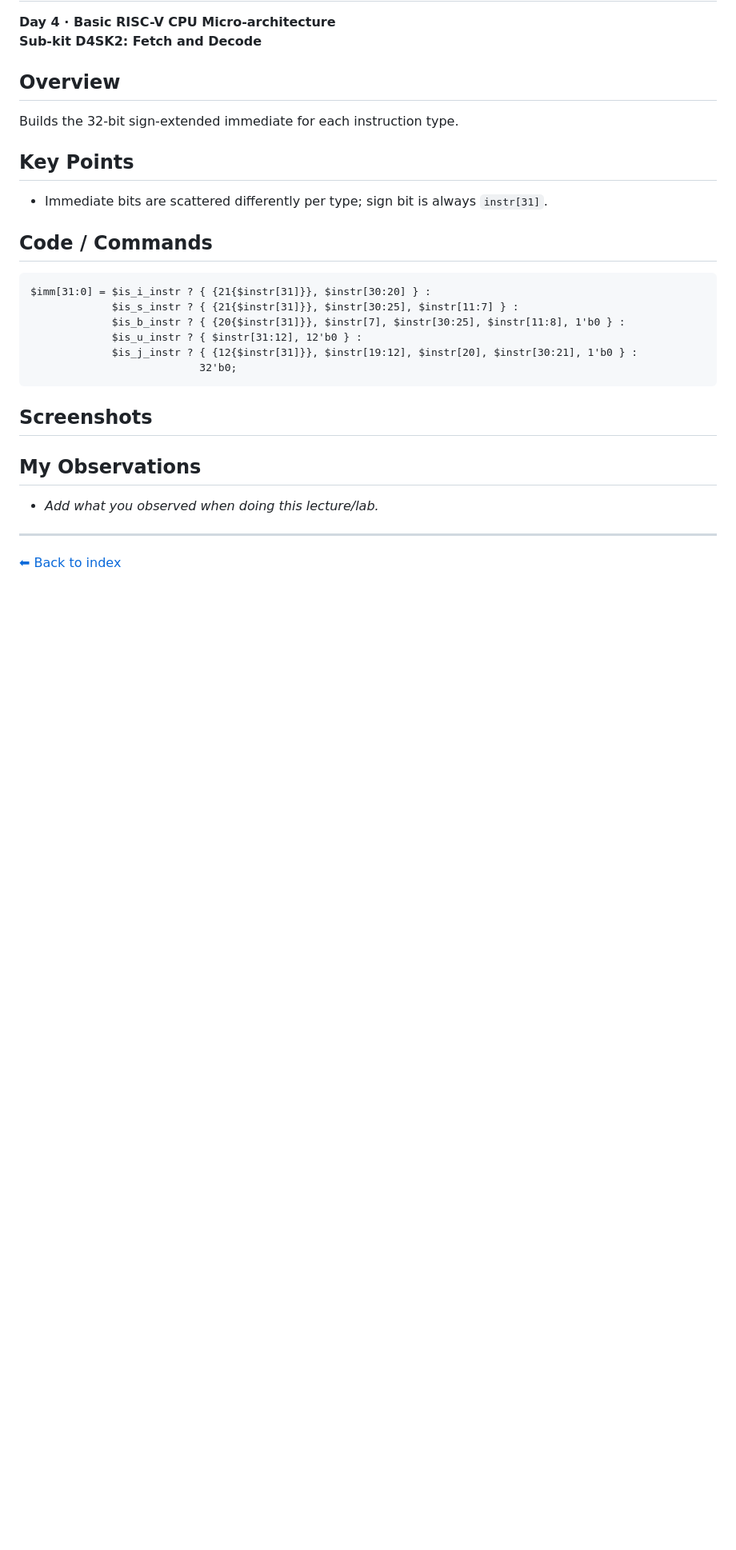
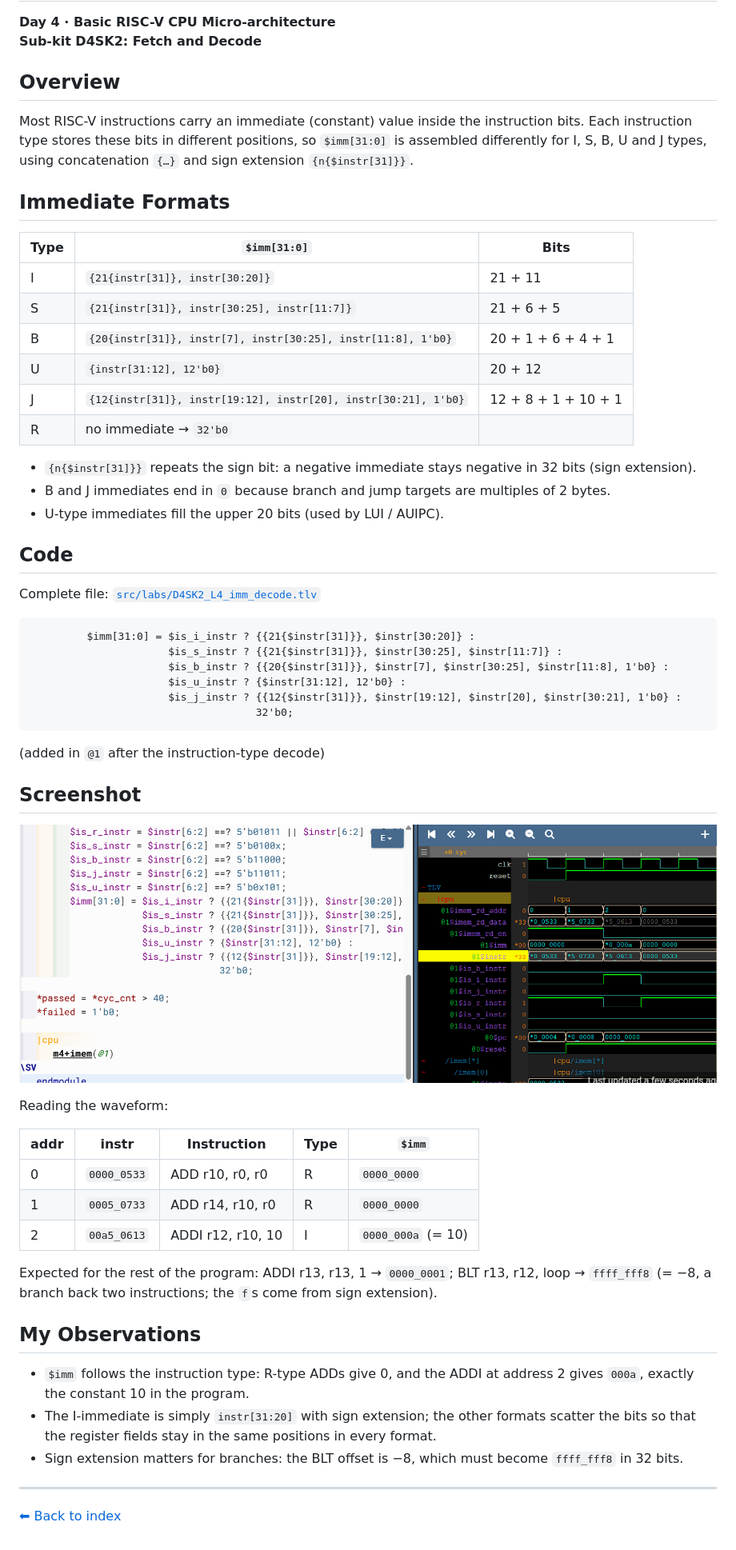
Before and after one commit to tinisusanphd2025-eng/Tini_RISCV_myth, a Markdown page: day4/40-RV_D4SK2_L4_Lab_for_Instruction_Immediate_Decode_Logic.md, the part around the change. Shown at 80% size. Rendered like a GitHub page; pictures changed too: day4/images/lec40_imm_decode.png (added); blank space fills up the shorter version.

Commit message:
D4SK2 L4: add immediate decode notes, code file and waveform
Co-Authored-By: Claude Opus 5.5 <noreply@anthropic.com>
Claude-Session: https://claude.ai/code/session_01UBMH46hSLoQx6VXhg3c9Uq

````diff
--- a/day4/40-RV_D4SK2_L4_Lab_for_Instruction_Immediate_Decode_Logic.md
+++ b/day4/40-RV_D4SK2_L4_Lab_for_Instruction_Immediate_Decode_Logic.md
@@ -5,31 +5,57 @@
 
 ## Overview
 
-Builds the 32-bit sign-extended immediate for each instruction type.
+Most RISC-V instructions carry an immediate (constant) value inside the instruction bits. Each instruction type stores these bits in different positions, so `$imm[31:0]` is assembled differently for I, S, B, U and J types, using concatenation `{…}` and sign extension `{n{$instr[31]}}`.
 
-## Key Points
+## Immediate Formats
 
-- Immediate bits are scattered differently per type; sign bit is always `instr[31]`.
+| Type | `$imm[31:0]` | Bits |
+|---|---|---|
+| I | `{21{instr[31]}, instr[30:20]}` | 21 + 11 |
+| S | `{21{instr[31]}, instr[30:25], instr[11:7]}` | 21 + 6 + 5 |
+| B | `{20{instr[31]}, instr[7], instr[30:25], instr[11:8], 1'b0}` | 20 + 1 + 6 + 4 + 1 |
+| U | `{instr[31:12], 12'b0}` | 20 + 12 |
+| J | `{12{instr[31]}, instr[19:12], instr[20], instr[30:21], 1'b0}` | 12 + 8 + 1 + 10 + 1 |
+| R | no immediate → `32'b0` | |
 
-## Code / Commands
+- `{n{$instr[31]}}` repeats the sign bit: a negative immediate stays negative in 32 bits (sign extension).
+- B and J immediates end in `0` because branch and jump targets are multiples of 2 bytes.
+- U-type immediates fill the upper 20 bits (used by LUI / AUIPC).
+
+## Code
+
+Complete file: [`src/labs/D4SK2_L4_imm_decode.tlv`](../src/labs/D4SK2_L4_imm_decode.tlv)
 
 ```tlv
-$imm[31:0] = $is_i_instr ? { {21{$instr[31]}}, $instr[30:20] } :
-             $is_s_instr ? { {21{$instr[31]}}, $instr[30:25], $instr[11:7] } :
-             $is_b_instr ? { {20{$instr[31]}}, $instr[7], $instr[30:25], $instr[11:8], 1'b0 } :
-             $is_u_instr ? { $instr[31:12], 12'b0 } :
-             $is_j_instr ? { {12{$instr[31]}}, $instr[19:12], $instr[20], $instr[30:21], 1'b0 } :
-                           32'b0;
+         $imm[31:0] = $is_i_instr ? {{21{$instr[31]}}, $instr[30:20]} :
+                      $is_s_instr ? {{21{$instr[31]}}, $instr[30:25], $instr[11:7]} :
+                      $is_b_instr ? {{20{$instr[31]}}, $instr[7], $instr[30:25], $instr[11:8], 1'b0} :
+                      $is_u_instr ? {$instr[31:12], 12'b0} :
+                      $is_j_instr ? {{12{$instr[31]}}, $instr[19:12], $instr[20], $instr[30:21], 1'b0} :
+                                    32'b0;
 ```
 
-## Screenshots
+(added in `@1` after the instruction-type decode)
 
-<!-- Save your screenshot as day4/images/lec40_screenshot.png and remove the comment markers: -->
-<!-- ![Lab for Instruction Immediate Decode Logic](images/lec40_screenshot.png) -->
+## Screenshot
+
+![Immediate decode waveform](images/lec40_imm_decode.png)
+
+Reading the waveform:
+
+| addr | instr | Instruction | Type | `$imm` |
+|---|---|---|---|---|
+| 0 | `0000_0533` | ADD r10, r0, r0 | R | `0000_0000` |
+| 1 | `0005_0733` | ADD r14, r10, r0 | R | `0000_0000` |
+| 2 | `00a5_0613` | ADDI r12, r10, 10 | I | `0000_000a` (= 10) |
+
+Expected for the rest of the program: ADDI r13, r13, 1 → `0000_0001`; BLT r13, r12, loop → `ffff_fff8` (= −8, a branch back two instructions; the `f`s come from sign extension).
 
 ## My Observations
 
-- _Add what you observed when doing this lecture/lab._
+- `$imm` follows the instruction type: R-type ADDs give 0, and the ADDI at address 2 gives `000a`, exactly the constant 10 in the program.
+- The I-immediate is simply `instr[31:20]` with sign extension; the other formats scatter the bits so that the register fields stay in the same positions in every format.
+- Sign extension matters for branches: the BLT offset is −8, which must become `ffff_fff8` in 32 bits.
 
 ---
 
````
Also changed, not shown: 1 other file.
